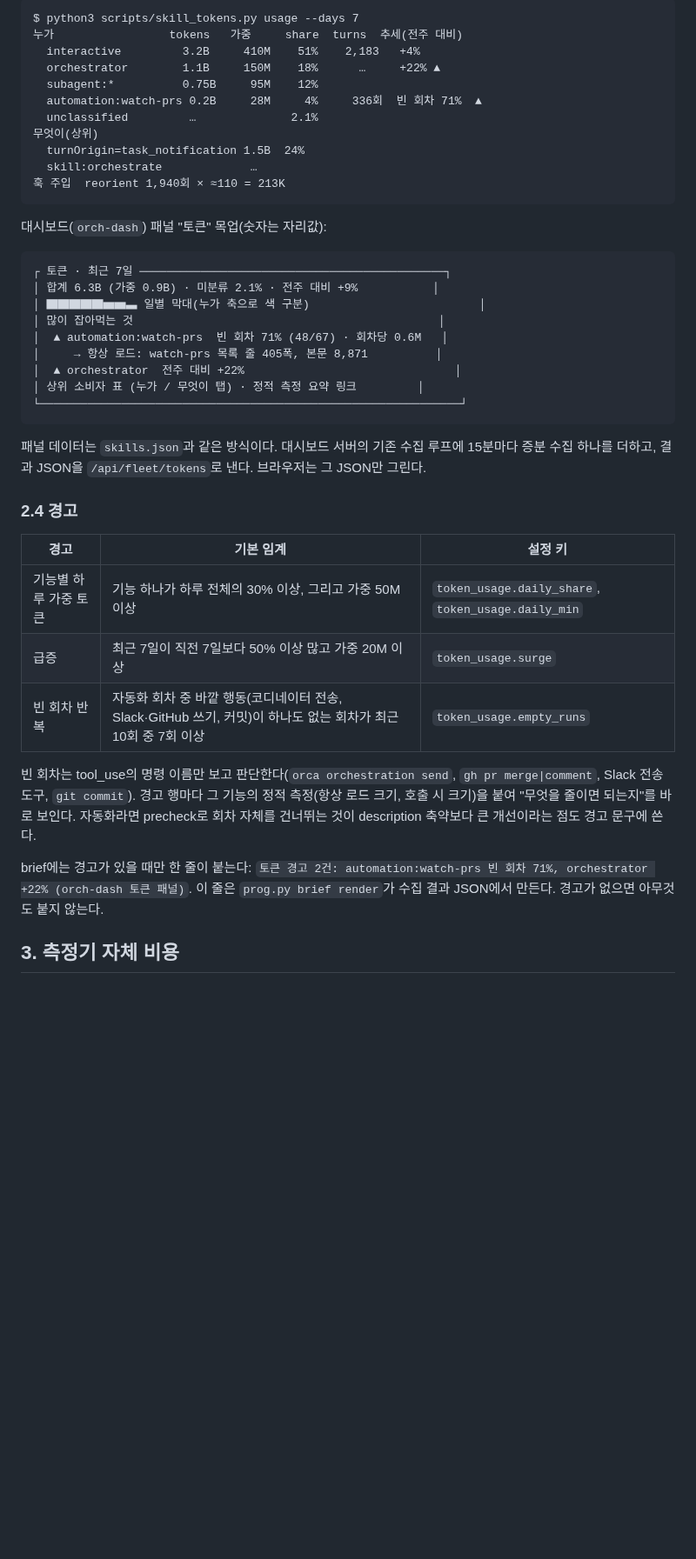
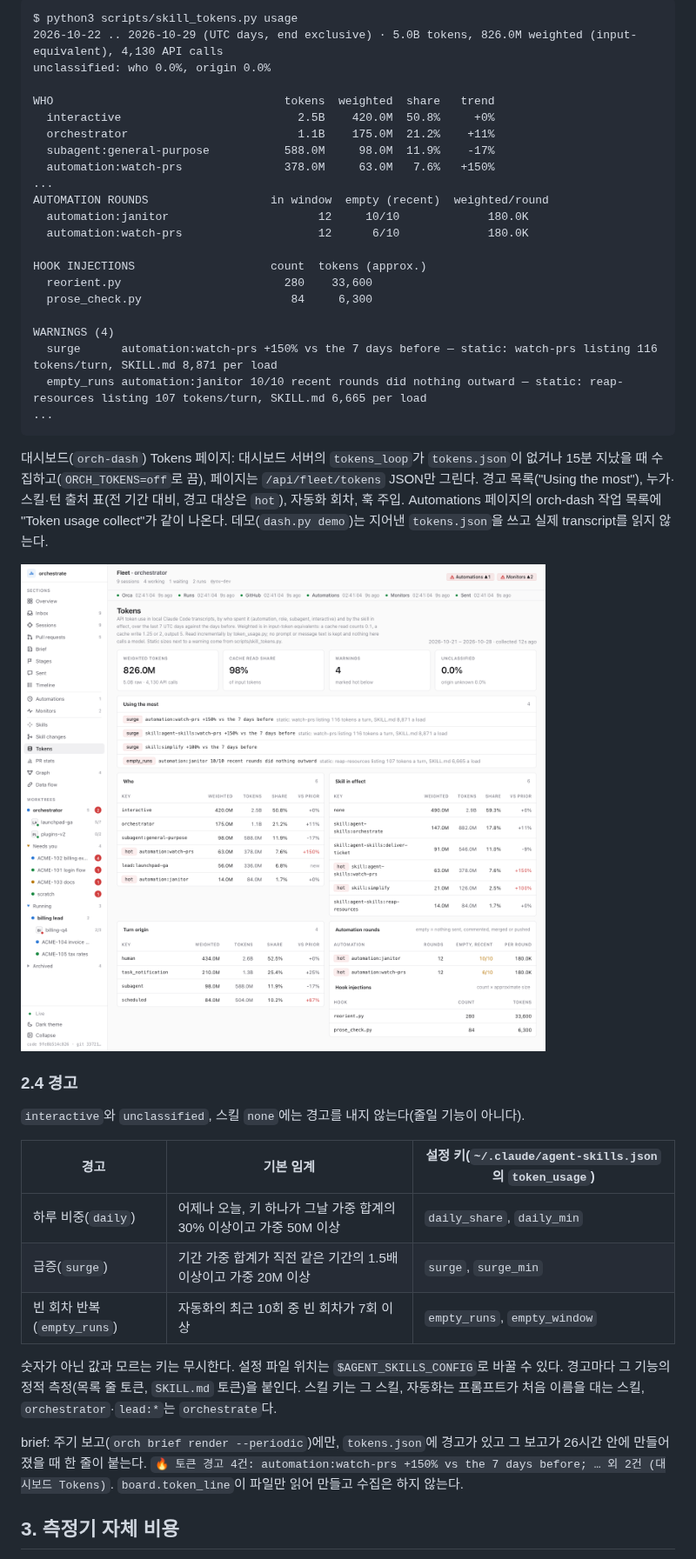
Before and after one commit to JeongJaeSoon/agent-skills, a Markdown page: docs/token-usage.md, the part around one of its changes. Shown at 87% size. GitHub-like rendering; pictures changed too: docs/img/token-usage-panel.png (added); blank space fills up the shorter version.

````diff
--- a/docs/token-usage.md
+++ b/docs/token-usage.md
@@ -152,46 +160,46 @@ CLI(`python3 scripts/skill_tokens.py usage`, 다음 PR) 목업. 숫자는 모양
 
 ```text
-$ python3 scripts/skill_tokens.py usage --days 7
-누가                 tokens   가중     share  turns  추세(전주 대비)
-  interactive         3.2B     410M    51%    2,183   +4%
-  orchestrator        1.1B     150M    18%      …     +22% ▲
-  subagent:*          0.75B     95M    12%
-  automation:watch-prs 0.2B     28M     4%     336회  빈 회차 71%  ▲
-  unclassified         …              2.1%
-무엇이(상위)
-  turnOrigin=task_notification 1.5B  24%
-  skill:orchestrate             …
-훅 주입  reorient 1,940회 × ≈110 = 213K
+$ python3 scripts/skill_tokens.py usage
+2026-10-22 .. 2026-10-29 (UTC days, end exclusive) · 5.0B tokens, 826.0M weighted (input-equivalent), 4,130 API calls
+unclassified: who 0.0%, origin 0.0%
+
+WHO                                  tokens  weighted  share   trend
+  interactive                          2.5B    420.0M  50.8%     +0%
+  orchestrator                         1.1B    175.0M  21.2%    +11%
+  subagent:general-purpose           588.0M     98.0M  11.9%    -17%
+  automation:watch-prs               378.0M     63.0M   7.6%   +150%
+...
+AUTOMATION ROUNDS                  in window  empty (recent)  weighted/round
+  automation:janitor                      12     10/10             180.0K
+  automation:watch-prs                    12      6/10             180.0K
+
+HOOK INJECTIONS                    count  tokens (approx.)
+  reorient.py                        280    33,600
+  prose_check.py                      84     6,300
+
+WARNINGS (4)
+  surge      automation:watch-prs +150% vs the 7 days before — static: watch-prs listing 116 tokens/turn, SKILL.md 8,871 per load
+  empty_runs automation:janitor 10/10 recent rounds did nothing outward — static: reap-resources listing 107 tokens/turn, SKILL.md 6,665 per load
+...
 ```
 
-대시보드(`orch-dash`) 패널 "토큰" 목업(숫자는 자리값):
+대시보드(`orch-dash`) Tokens 페이지: 대시보드 서버의 `tokens_loop`가 `tokens.json`이 없거나 15분 지났을 때 수집하고(`ORCH_TOKENS=off`로 끔), 페이지는 `/api/fleet/tokens` JSON만 그린다. 경고 목록("Using the most"), 누가·스킬·턴 출처 표(전 기간 대비, 경고 대상은 `hot`), 자동화 회차, 훅 주입. Automations 페이지의 orch-dash 작업 목록에 "Token usage collect"가 같이 나온다. 데모(`dash.py demo`)는 지어낸 `tokens.json`을 쓰고 실제 transcript를 읽지 않는다.
 
-```text
-┌ 토큰 · 최근 7일 ─────────────────────────────────────────────┐
-│ 합계 6.3B (가중 0.9B) · 미분류 2.1% · 전주 대비 +9%           │
-│ ▇▇▇▇▇▅▅▃ 일별 막대(누가 축으로 색 구분)                         │
-│ 많이 잡아먹는 것                                             │
-│  ▲ automation:watch-prs  빈 회차 71% (48/67) · 회차당 0.6M   │
-│     → 항상 로드: watch-prs 목록 줄 405폭, 본문 8,871          │
-│  ▲ orchestrator  전주 대비 +22%                               │
-│ 상위 소비자 표 (누가 / 무엇이 탭) · 정적 측정 요약 링크         │
-└──────────────────────────────────────────────────────────────┘
-```
-
-패널 데이터는 `skills.json`과 같은 방식이다. 대시보드 서버의 기존 수집 루프에 15분마다 증분 수집 하나를 더하고, 결과 JSON을 `/api/fleet/tokens`로 낸다. 브라우저는 그 JSON만 그린다.
+![Tokens 페이지(데모 데이터)](img/token-usage-panel.png)
 
 ### 2.4 경고
 
-| 경고 | 기본 임계 | 설정 키 |
+`interactive`와 `unclassified`, 스킬 `none`에는 경고를 내지 않는다(줄일 기능이 아니다).
+
+| 경고 | 기본 임계 | 설정 키(`~/.claude/agent-skills.json`의 `token_usage`) |
 |---|---|---|
-| 기능별 하루 가중 토큰 | 기능 하나가 하루 전체의 30% 이상, 그리고 가중 50M 이상 | `token_usage.daily_share`, `token_usage.daily_min` |
-| 급증 | 최근 7일이 직전 7일보다 50% 이상 많고 가중 20M 이상 | `token_usage.surge` |
-| 빈 회차 반복 | 자동화 회차 중 바깥 행동(코디네이터 전송, Slack·GitHub 쓰기, 커밋)이 하나도 없는 회차가 최근 10회 중 7회 이상 | `token_usage.empty_runs` |
+| 하루 비중(`daily`) | 어제나 오늘, 키 하나가 그날 가중 합계의 30% 이상이고 가중 50M 이상 | `daily_share`, `daily_min` |
+| 급증(`surge`) | 기간 가중 합계가 직전 같은 기간의 1.5배 이상이고 가중 20M 이상 | `surge`, `surge_min` |
+| 빈 회차 반복(`empty_runs`) | 자동화의 최근 10회 중 빈 회차가 7회 이상 | `empty_runs`, `empty_window` |
 
-빈 회차는 tool_use의 명령 이름만 보고 판단한다(`orca orchestration send`, `gh pr merge|comment`, Slack 전송 도구, `git commit`). 경고 행마다 그 기능의 정적 측정(항상 로드 크기, 호출 시 크기)을 붙여 "무엇을 줄이면 되는지"를 바로 보인다. 자동화라면 precheck로 회차 자체를 건너뛰는 것이 description 축약보다 큰 개선이라는 점도 경고 문구에 쓴다.
+숫자가 아닌 값과 모르는 키는 무시한다. 설정 파일 위치는 `$AGENT_SKILLS_CONFIG`로 바꿀 수 있다. 경고마다 그 기능의 정적 측정(목록 줄 토큰, `SKILL.md` 토큰)을 붙인다. 스킬 키는 그 스킬, 자동화는 프롬프트가 처음 이름을 대는 스킬, `orchestrator`·`lead:*`는 `orchestrate`다.
 
-brief에는 경고가 있을 때만 한 줄이 붙는다: `토큰 경고 2건: automation:watch-prs 빈 회차 71%, orchestrator +22% (orch-dash 토큰 패널)`. 이 줄은 `prog.py brief render`가 수집 결과 JSON에서 만든다. 경고가 없으면 아무것도 붙지 않는다.
-
+brief: 주기 보고(`orch brief render --periodic`)에만, `tokens.json`에 경고가 있고 그 보고가 26시간 안에 만들어졌을 때 한 줄이 붙는다. `🔥 토큰 경고 4건: automation:watch-prs +150% vs the 7 days before; … 외 2건 (대시보드 Tokens)`. `board.token_line`이 파일만 읽어 만들고 수집은 하지 않는다.
 ## 3. 측정기 자체 비용
 
 측정·집계·경고·대시보드 갱신은 모두 결정론적 스크립트다. LLM 호출은 0이다(`--exact`·`calibrate`의 `count_tokens`만 예외이고, 명시 플래그일 때만 돈다).
````
Also changed, not shown: other parts of docs/token-usage.md (+28 -17 lines), README.md (+1 -1 lines), 7 other files.
